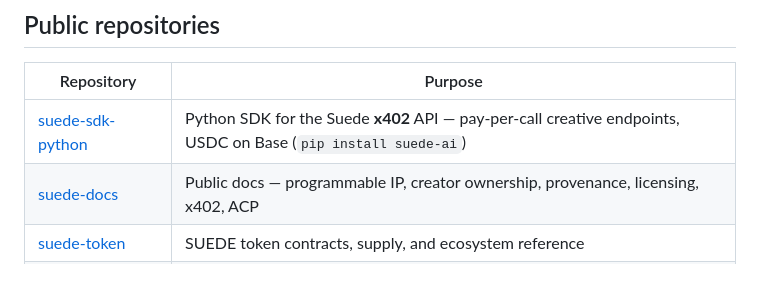
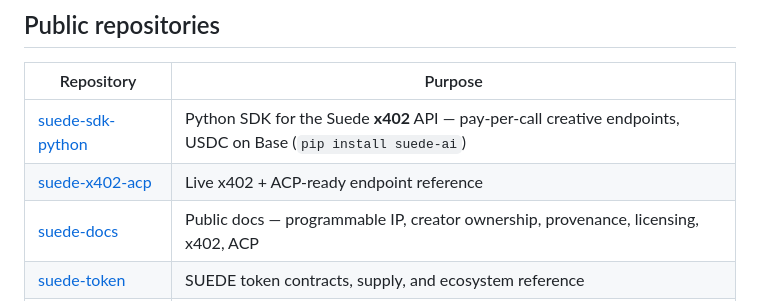
Before and after one commit to Suede-AI/Suede-AI, a Markdown page: README.md, the part around the change. Drawn GitHub-style; blank space fills up the shorter version.

Commit message:
docs: restore x402 acp repo reference

```diff
--- a/README.md
+++ b/README.md
@@ -48,6 +48,7 @@ Music is the first wedge. The thesis covers any creator-owned IP: songs, video,
 | Repository | Purpose |
 |---|---|
 | [suede-sdk-python](https://github.com/Suede-AI/suede-sdk-python) | Python SDK for the Suede **x402** API — pay-per-call creative endpoints, USDC on Base (`pip install suede-ai`) |
+| [suede-x402-acp](https://github.com/Suede-AI/suede-x402-acp) | Live x402 + ACP-ready endpoint reference |
 | [suede-docs](https://github.com/Suede-AI/suede-docs) | Public docs — programmable IP, creator ownership, provenance, licensing, x402, ACP |
 | [suede-token](https://github.com/Suede-AI/suede-token) | SUEDE token contracts, supply, and ecosystem reference |
 | [suede-brand-assets](https://github.com/Suede-AI/suede-brand-assets) | Logos, color, listing copy, press kit |
```
